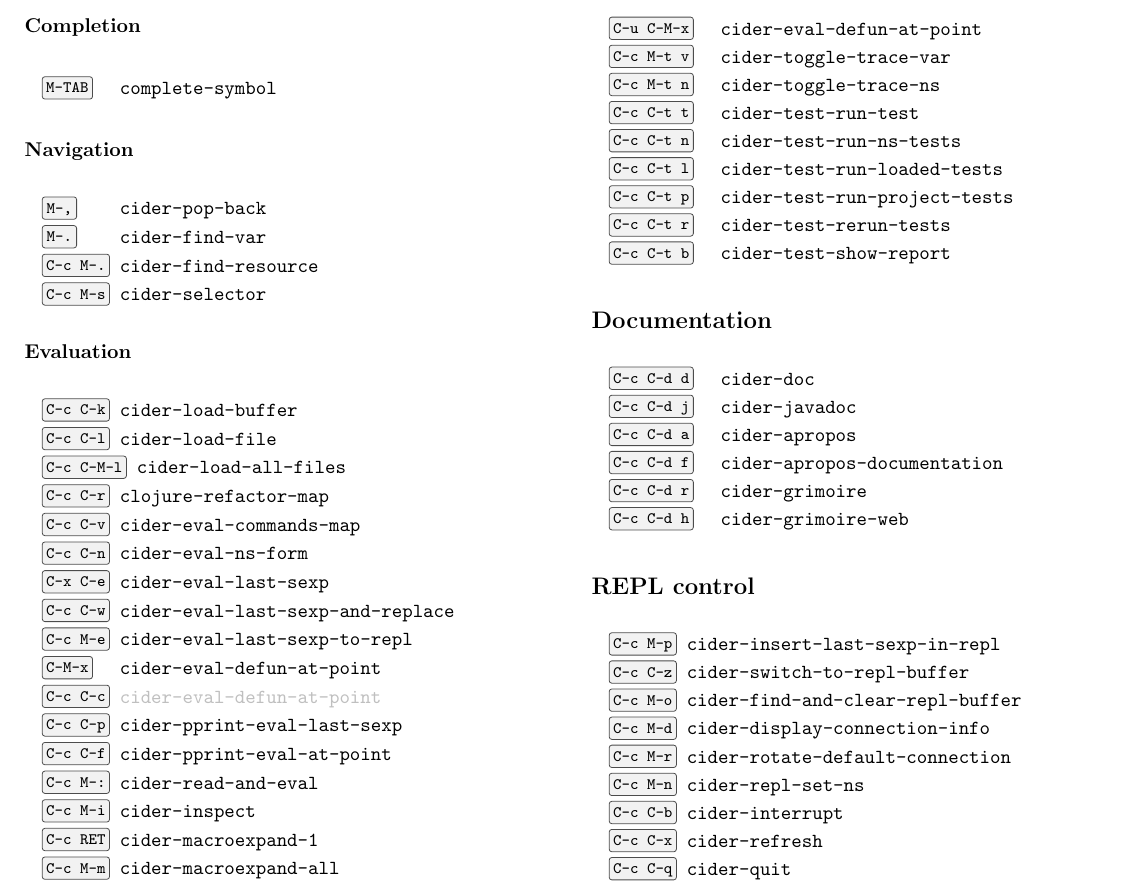
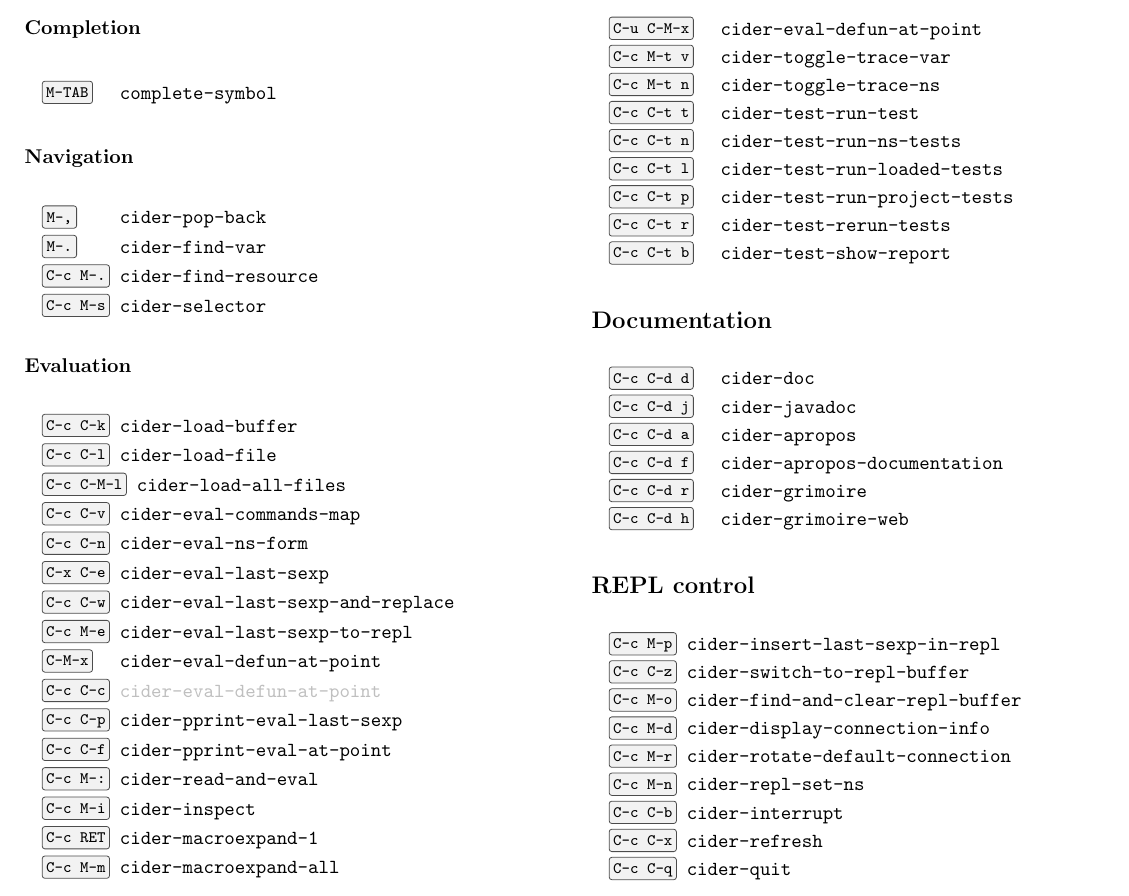
Before and after one commit to clojure-emacs/cider, a LaTeX document (doc/cider-refcard.tex): part of the page, cut so that both start at the same text. Compiled offline with pdfLaTeX.

Commit message:
Remove `clojure-refactor` reference in refcard

```diff
--- a/doc/cider-refcard.tex
+++ b/doc/cider-refcard.tex
@@ -80,7 +80,6 @@
   \item[C-c C-k] cider-load-buffer
   \item[C-c C-l] cider-load-file
   \item[C-c C-M-l] cider-load-all-files
-  \item[C-c C-r] clojure-refactor-map
   \item[C-c C-v] cider-eval-commands-map
   \item[C-c C-n] cider-eval-ns-form
   \item[C-x C-e] \ns{cider-eval-last-sexp}
```
